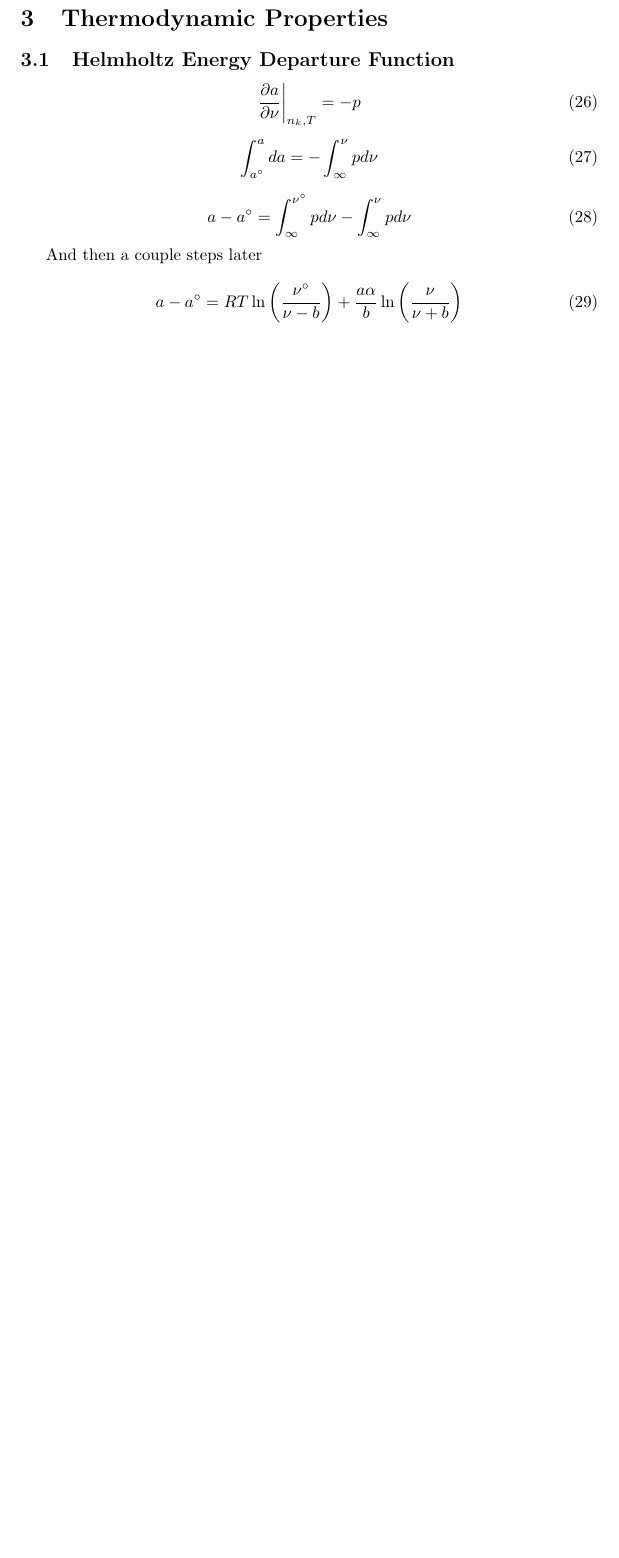
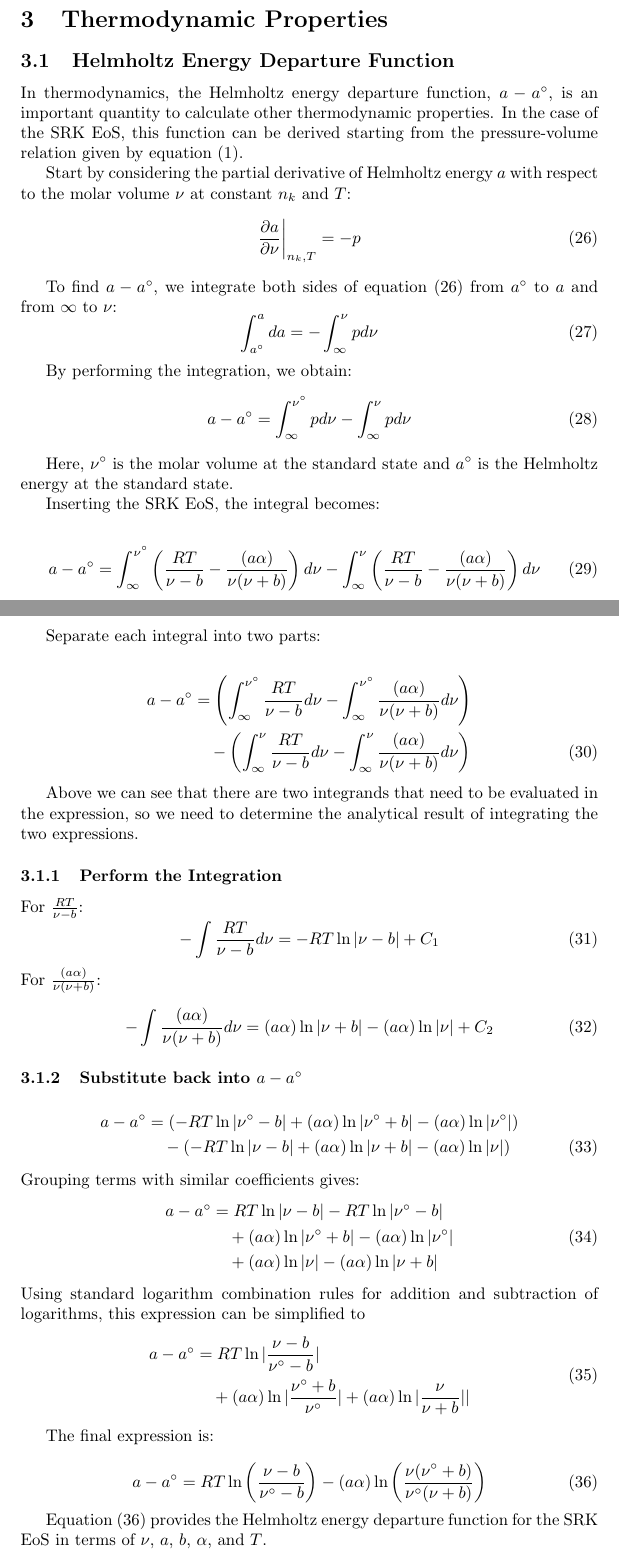
Before and after one commit to corykinney/Soave-Redlich-Kwong, a LaTeX document (main.tex): part of page 4 of 8 before the commit and two parts of pages 4 and 5 of 9 after it, the two joined at a grey line, cut so that both start at the same text, the shorter picture padded with empty space. Compiled offline with pdfLaTeX.

Commit message:
Filled out Helmholtz section

```diff
--- a/main.tex
+++ b/main.tex
@@ -159,24 +159,84 @@ or for the multi-component SRK
 
 \section{Thermodynamic Properties}
 \subsection{Helmholtz Energy Departure Function}
+In thermodynamics, the Helmholtz energy departure function, \( a - a^\circ \), is an important quantity to calculate other thermodynamic properties. In the case of the SRK EoS, this function can be derived starting from the pressure-volume relation given by equation \eqref{eq:SRK}.
+
+
+Start by considering the partial derivative of Helmholtz energy \( a \) with respect to the molar volume \( \nu \) at constant \( n_k \) and \( T \):
+\begin{equation}
+    \pderiv{a}{\nu}\biggr\rvert_{n_k,T} = -p \label{eq:helmholtz_derivative}
+\end{equation}
+
+To find \( a - a^\circ \), we integrate both sides of equation \eqref{eq:helmholtz_derivative} from \( a^\circ \) to \( a \) and from \( \infty \) to \( \nu \):
+\begin{equation}
+    \int_{a^\circ}^a da = -\int_{\infty}^{\nu} p d\nu \label{eq:integration}
+\end{equation}
+
+By performing the integration, we obtain:
+\begin{equation}
+    a - a^\circ = \int_{\infty}^{\nu^\circ}pd\nu - \int_{\infty}^{\nu}pd\nu \label{eq:integration_result}
+\end{equation}
+
+Here, \( \nu^\circ \) is the molar volume at the standard state and \( a^\circ \) is the Helmholtz energy at the standard state.
+
+
+Inserting the SRK EoS, the integral becomes:
 
 \begin{equation}
-    \pderiv{a}{\nu}\biggr\rvert_{n_k,T} = -p
+a - a^\circ = \int_{\infty}^{\nu^\circ} \left(\frac{RT}{\nu-b} - \frac{(a\alpha)}{\nu(\nu+b)}\right) d\nu - \int_{\infty}^{\nu} \left(\frac{RT}{\nu-b} - \frac{(a\alpha)}{\nu(\nu+b)}\right) d\nu
 \end{equation}
 
+
+Separate each integral into two parts:
+
+\begin{align}
+a - a^\circ &= \left(\int_{\infty}^{\nu^\circ} \frac{RT}{\nu-b} d\nu - \int_{\infty}^{\nu^\circ} \frac{(a\alpha)}{\nu(\nu+b)} d\nu\right) \nonumber \\
+&\quad - \left(\int_{\infty}^{\nu} \frac{RT}{\nu-b} d\nu - \int_{\infty}^{\nu} \frac{(a\alpha)}{\nu(\nu+b)} d\nu\right)
+\end{align}
+
+Above we can see that there are two integrands that need to be evaluated in the expression, so we need to determine the analytical result of integrating the two expressions.
+
+\subsubsection{Perform the Integration}
+
+For \( \frac{RT}{\nu-b} \):
 \begin{equation}
-    \int_{a^\circ}^a da = -\int_{\infty}^{\nu} p d\nu
+-\int \frac{RT}{\nu-b} d\nu = -RT \ln|\nu-b| + C_1
+\end{equation}
+For \( \frac{(a\alpha)}{\nu(\nu+b)} \):
+\begin{equation}
+-\int \frac{(a\alpha)}{\nu(\nu+b)} d\nu = (a\alpha) \ln|\nu+b| - (a\alpha) \ln|\nu| + C_2
 \end{equation}
 
+
+\subsubsection{Substitute back into \( a - a^\circ \)}
+
+\begin{align}
+a - a^\circ &= \left(-RT \ln|\nu^\circ - b| + (a\alpha) \ln|\nu^\circ + b| - (a\alpha) \ln|\nu^\circ|\right) \nonumber \\
+&\quad - \left(-RT \ln|\nu - b| + (a\alpha) \ln|\nu + b| - (a\alpha) \ln|\nu|\right)
+\end{align}
+Grouping terms with similar coefficients gives:
 \begin{equation}
-    a - a^\circ = \int_{\infty}^{\nu^\circ}pd\nu - \int_{\infty}^{\nu}pd\nu
+\begin{split}
+a - a^\circ &= RT \ln|\nu - b| -RT \ln|\nu^\circ - b| \\
+&\quad + (a\alpha) \ln|\nu^\circ + b| - (a\alpha) \ln|\nu^\circ| \\
+&\quad + (a\alpha) \ln|\nu| - (a\alpha) \ln|\nu + b|
+\end{split}
+\end{equation}
+Using standard logarithm combination rules for addition and subtraction of logarithms, this expression can be simplified to
+\begin{equation}
+\begin{split}
+a - a^\circ &= RT \ln|\frac{\nu - b}{\nu^\circ - b}| \\
+&\quad + (a\alpha) \ln|\frac{\nu^\circ + b}{\nu^\circ}| + (a\alpha) \ln|\frac{\nu}{\nu + b}||
+\end{split}
 \end{equation}
 
-And then a couple steps later
+The final expression is:
 
 \begin{equation}
-    a - a^\circ = RT \ln\left(\frac{\nu^\circ}{\nu - b}\right) + \frac{a\alpha}{b}\ln\left(\frac{\nu}{\nu+b}\right)
+a - a^\circ = RT \ln\left(\frac{\nu - b}{\nu^\circ - b}\right) - (a\alpha) \ln\left(\frac{\nu(\nu^\circ + b)}{\nu^\circ(\nu + b)}\right) \label{eq:helmholtz_final}
 \end{equation}
+
+Equation \eqref{eq:helmholtz_final} provides the Helmholtz energy departure function for the SRK EoS in terms of \( \nu \), \( a \), \( b \), \( \alpha \), and \( T \).
 
 \subsection{Chemical Potential}
 The chemical potential of a species $i$ is given by
```
